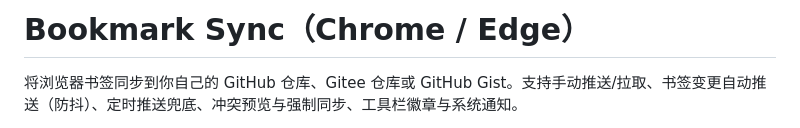
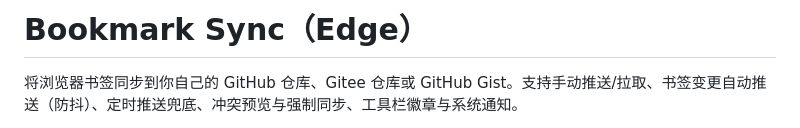
Before and after one commit to AlexJinx/Bookmark-Sync, a Markdown page: README.md, the part around the change. Drawn GitHub-style.

```diff
--- a/README.md
+++ b/README.md
@@ -1,4 +1,4 @@
-# Bookmark Sync（Chrome / Edge）
+# Bookmark Sync（Edge）
 
 将浏览器书签同步到你自己的 GitHub 仓库、Gitee 仓库或 GitHub Gist。支持手动推送/拉取、书签变更自动推送（防抖）、定时推送兜底、冲突预览与强制同步、工具栏徽章与系统通知。
 
```
